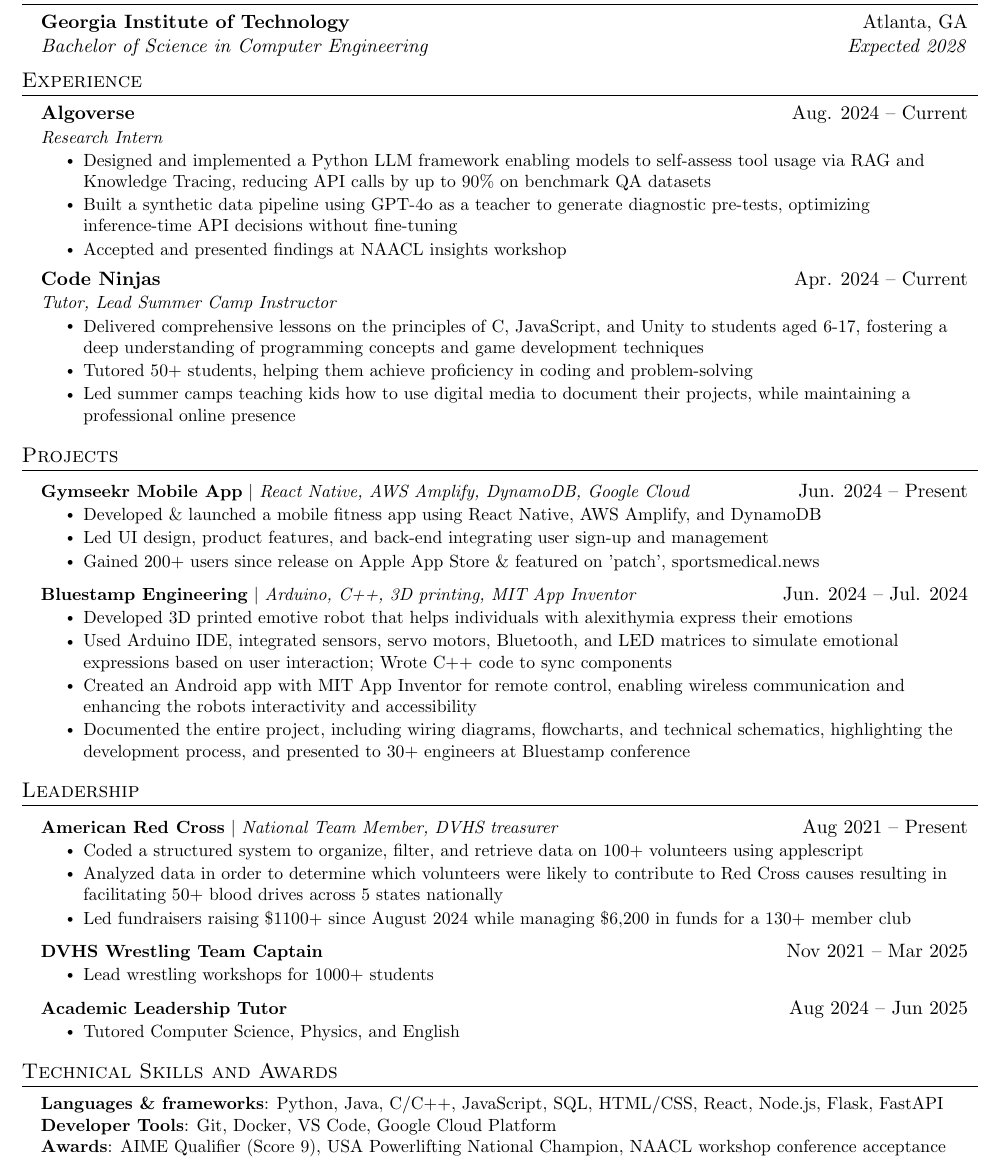
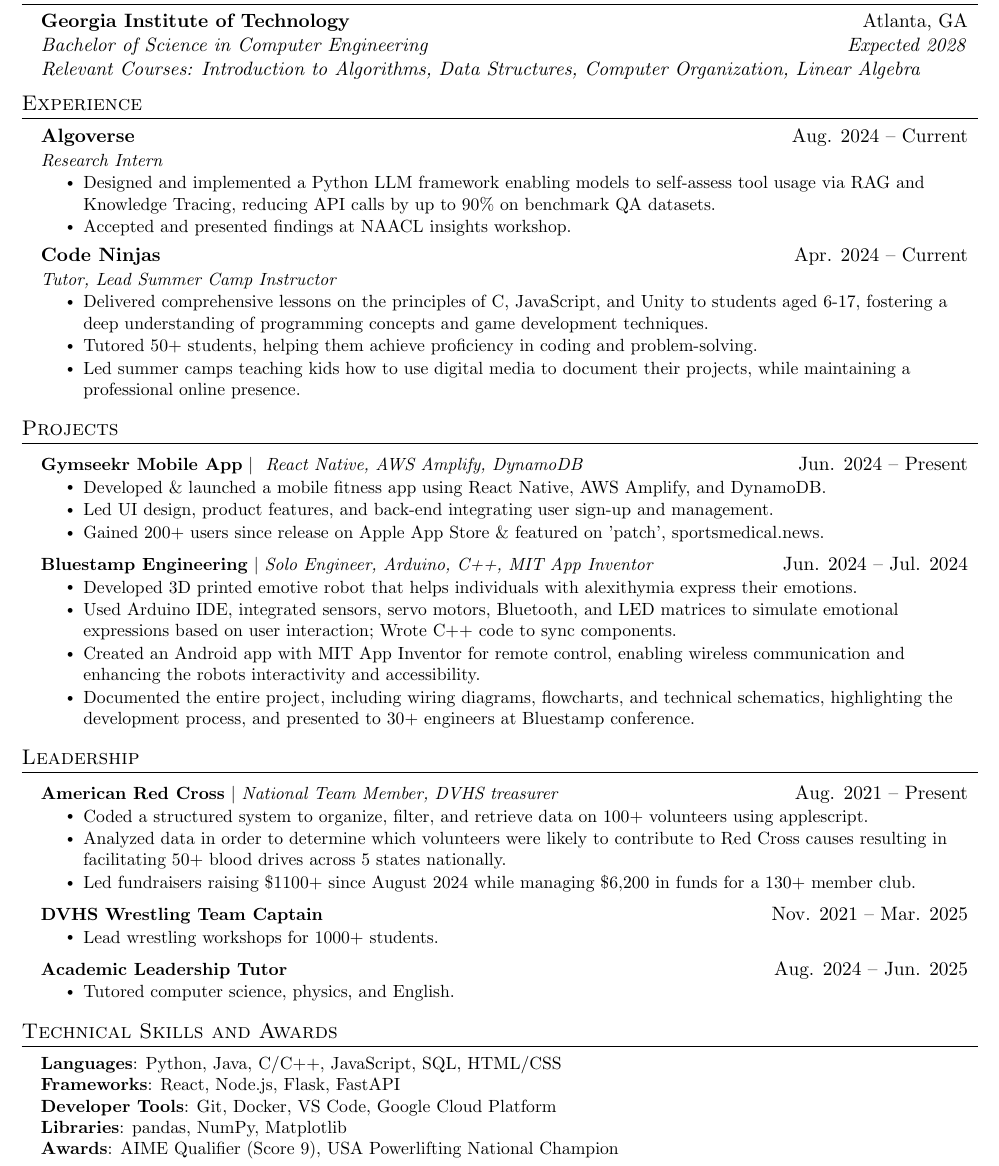
Before and after one commit to anishneema/resume, a LaTeX document (main.tex): part of the page, cut so that both start at the same text. Compiled offline with pdfLaTeX.

Commit message:
Update on Overleaf.

```diff
--- a/main.tex
+++ b/main.tex
@@ -125,7 +125,7 @@
       \begin{tabular*}{0.97\textwidth}[t]{l@{\extracolsep{\fill}}r}
         \textbf{Georgia Institute of Technology} & Atlanta, GA \\
         \textit{Bachelor of Science in Computer Engineering} & \textit{Expected 2028} \\
-        %\multicolumn{2}{l}{\textit{Relevant Courses: Introduction to Algorithms, Data Structures, Computer Organization, Linear Algebra}} \\
+        \multicolumn{2}{l}{\textit{Relevant Courses: Introduction to Algorithms, Data Structures, Computer Organization, Linear Algebra}} \\
       \end{tabular*}\vspace{-7pt}
   \resumeSubHeadingListEnd
 
@@ -138,18 +138,17 @@
       {Algoverse}{Aug. 2024 -- Current}
       {Research Intern}{}
       \resumeItemListStart
-        \resumeItem{Designed and implemented a Python LLM framework enabling models to self-assess tool usage via RAG and Knowledge Tracing, reducing API calls by up to 90\% on benchmark QA datasets}
-        \resumeItem{Built a synthetic data pipeline using GPT-4o as a teacher to generate diagnostic pre-tests, optimizing inference-time API decisions without fine-tuning}
-        \resumeItem{Accepted and presented findings at NAACL insights workshop}
+        \resumeItem{Designed and implemented a Python LLM framework enabling models to self-assess tool usage via RAG and Knowledge Tracing, reducing API calls by up to 90\% on benchmark QA datasets.}
+        \resumeItem{Accepted and presented findings at NAACL insights workshop.}
       \resumeItemListEnd
 
     \resumeSubheading
       {Code Ninjas}{Apr. 2024 -- Current}
       {Tutor, Lead Summer Camp Instructor}{}
       \resumeItemListStart
-        \resumeItem{Delivered comprehensive lessons on the principles of C, JavaScript, and Unity to students aged 6-17, fostering a deep understanding of programming concepts and game development techniques}
-        \resumeItem{Tutored 50+ students, helping them achieve proficiency in coding and problem-solving}
-        \resumeItem{Led summer camps teaching kids how to use digital media to document their projects, while maintaining a professional online presence}
+        \resumeItem{Delivered comprehensive lessons on the principles of C, JavaScript, and Unity to students aged 6-17, fostering a deep understanding of programming concepts and game development techniques.}
+        \resumeItem{Tutored 50+ students, helping them achieve proficiency in coding and problem-solving.}
+        \resumeItem{Led summer camps teaching kids how to use digital media to document their projects, while maintaining a professional online presence.}
       \resumeItemListEnd
 
   \resumeSubHeadingListEnd
@@ -159,19 +158,19 @@
 \section{Projects}
     \resumeSubHeadingListStart
       \resumeProjectHeading
-          {\textbf{Gymseekr Mobile App} $|$ \emph{React Native, AWS Amplify, DynamoDB, Google Cloud}}{Jun. 2024 -- Present}
+          {\textbf{Gymseekr Mobile App} $|$ \emph{ React Native, AWS Amplify, DynamoDB}}{Jun. 2024 -- Present}
           \resumeItemListStart
-            \resumeItem{Developed \& launched a mobile fitness app using React Native, AWS Amplify, and DynamoDB}
-            \resumeItem{Led UI design, product features, and back-end integrating user sign-up and management}
-            \resumeItem{Gained 200+ users since release on Apple App Store \& featured on 'patch', sportsmedical.news}
+            \resumeItem{Developed \& launched a mobile fitness app using React Native, AWS Amplify, and DynamoDB.}
+            \resumeItem{Led UI design, product features, and back-end integrating user sign-up and management.}
+            \resumeItem{Gained 200+ users since release on Apple App Store \& featured on 'patch', sportsmedical.news.}
           \resumeItemListEnd
       \resumeProjectHeading
-          {\textbf{Bluestamp Engineering} $|$ \emph{Arduino, C++, 3D printing, MIT App Inventor}}{Jun. 2024 -- Jul. 2024}
+          {\textbf{Bluestamp Engineering} $|$ \emph{Solo Engineer, Arduino, C++, MIT App Inventor}}{Jun. 2024 -- Jul. 2024}
           \resumeItemListStart
-            \resumeItem{Developed 3D printed emotive robot that helps individuals with alexithymia express their emotions}
-            \resumeItem{Used Arduino IDE, integrated sensors, servo motors, Bluetooth, and LED matrices to simulate emotional expressions based on user interaction; Wrote C++ code to sync components}
-            \resumeItem{Created an Android app with MIT App Inventor for remote control, enabling wireless communication and enhancing the robots interactivity and accessibility}
-            \resumeItem{Documented the entire project, including wiring diagrams, flowcharts, and technical schematics, highlighting the development process, and presented to 30+ engineers at Bluestamp conference}
+            \resumeItem{Developed 3D printed emotive robot that helps individuals with alexithymia express their emotions.}
+            \resumeItem{Used Arduino IDE, integrated sensors, servo motors, Bluetooth, and LED matrices to simulate emotional expressions based on user interaction; Wrote C++ code to sync components.}
+            \resumeItem{Created an Android app with MIT App Inventor for remote control, enabling wireless communication and enhancing the robots interactivity and accessibility.}
+            \resumeItem{Documented the entire project, including wiring diagrams, flowcharts, and technical schematics, highlighting the development process, and presented to 30+ engineers at Bluestamp conference.}
           \resumeItemListEnd
     \resumeSubHeadingListEnd
 
@@ -179,21 +178,21 @@
 \section{Leadership}
     \resumeSubHeadingListStart
       \resumeProjectHeading
-          {\textbf{American Red Cross} $|$ \emph{National Team Member, DVHS treasurer}}{Aug 2021 -- Present}
+          {\textbf{American Red Cross} $|$ \emph{National Team Member, DVHS treasurer}}{Aug. 2021 -- Present}
           \resumeItemListStart
-            \resumeItem{Coded a structured system to organize, filter, and retrieve data on 100+ volunteers using applescript}
-            \resumeItem{Analyzed data in order to determine which volunteers were likely to contribute to Red Cross causes resulting in facilitating 50+ blood drives across 5 states nationally}
-            \resumeItem{Led fundraisers raising \$1100+ since August 2024 while managing \$6,200 in funds for a 130+ member club}
+            \resumeItem{Coded a structured system to organize, filter, and retrieve data on 100+ volunteers using applescript.}
+            \resumeItem{Analyzed data in order to determine which volunteers were likely to contribute to Red Cross causes resulting in facilitating 50+ blood drives across 5 states nationally.}
+            \resumeItem{Led fundraisers raising \$1100+ since August 2024 while managing \$6,200 in funds for a 130+ member club.}
           \resumeItemListEnd
       \resumeProjectHeading
-          {\textbf{DVHS Wrestling Team Captain}}{Nov 2021 -- Mar 2025}
+          {\textbf{DVHS Wrestling Team Captain}}{Nov. 2021 -- Mar. 2025}
           \resumeItemListStart
-            \resumeItem{Lead wrestling workshops for 1000+ students}
+            \resumeItem{Lead wrestling workshops for 1000+ students.}
           \resumeItemListEnd
       \resumeProjectHeading
-          {\textbf{Academic Leadership Tutor}}{Aug 2024 -- Jun 2025}
+          {\textbf{Academic Leadership Tutor}}{Aug. 2024 -- Jun. 2025}
           \resumeItemListStart
-            \resumeItem{Tutored Computer Science, Physics, and English}
+            \resumeItem{Tutored computer science, physics, and English.}
           \resumeItemListEnd
     \resumeSubHeadingListEnd
 
@@ -201,10 +200,11 @@
 \section{Technical Skills and Awards}
  \begin{itemize}[leftmargin=0.15in, label={}]
     \small{\item{
-     \textbf{Languages \& frameworks}{: Python, Java, C/C++, JavaScript, SQL, HTML/CSS, React, Node.js, Flask, FastAPI} \\
+     \textbf{Languages}{: Python, Java, C/C++, JavaScript, SQL, HTML/CSS} \\
+     \textbf{Frameworks}{: React, Node.js, Flask, FastAPI} \\
      \textbf{Developer Tools}{: Git, Docker, VS Code, Google Cloud Platform} \\
-     \textbf{Awards}{: AIME Qualifier (Score 9), USA Powerlifting National Champion, NAACL workshop conference acceptance}
-
+     \textbf{Libraries}{: pandas, NumPy, Matplotlib} \\
+     \textbf{Awards}{: AIME Qualifier (Score 9), USA Powerlifting National Champion}
     }}
  \end{itemize}
 
```
